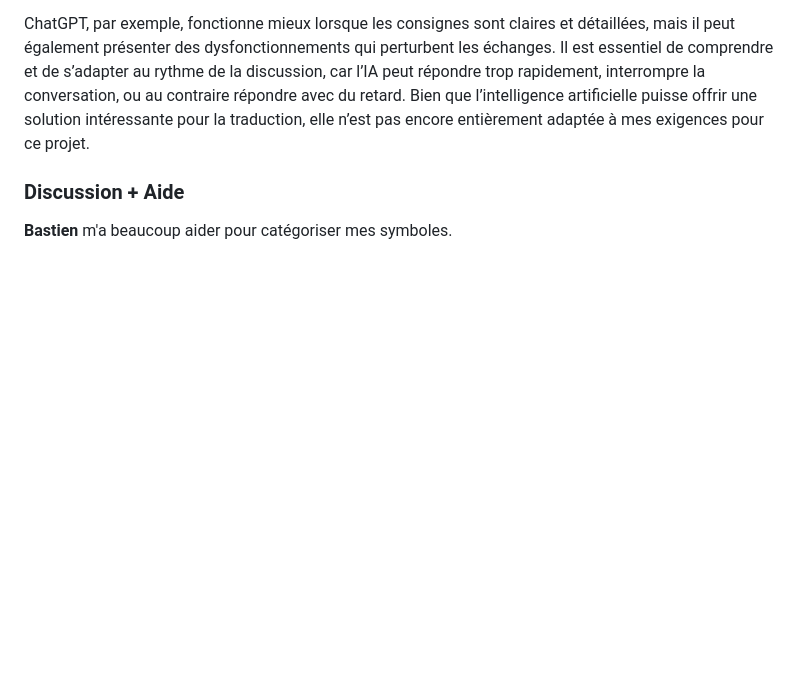
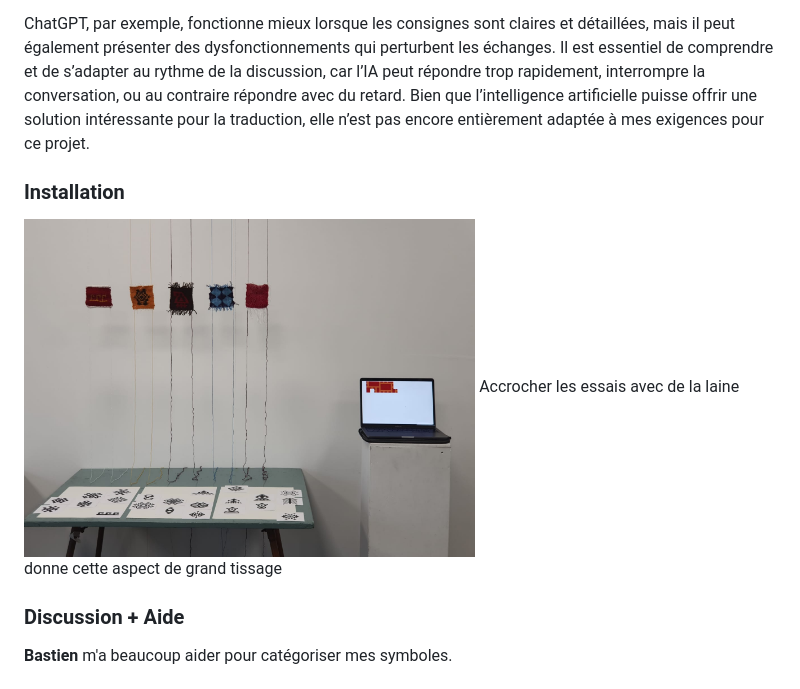
Before and after one commit to etz223/DAD-eda-tinmaz, a Markdown page: README.md, the part around the change. Rendered like a GitHub page; blank space fills up the shorter version.

```diff
--- a/README.md
+++ b/README.md
@@ -170,6 +170,12 @@ ChatGPT, par exemple, fonctionne mieux lorsque les consignes sont claires et dé
 Il est essentiel de comprendre et de s’adapter au rythme de la discussion, car l’IA peut répondre trop rapidement, interrompre la conversation, ou au contraire répondre avec du retard.
 Bien que l’intelligence artificielle puisse offrir une solution intéressante pour la traduction, elle n’est pas encore entièrement adaptée à mes exigences pour ce projet.
 
+### Installation
+
+<img src="img/install/install.jpeg" alt="" width="60%">
+Accrocher les essais avec de la laine donne cette aspect de grand tissage
+
+
 ### Discussion + Aide
 
 **Bastien** m'a beaucoup aider pour catégoriser mes symboles.
```
